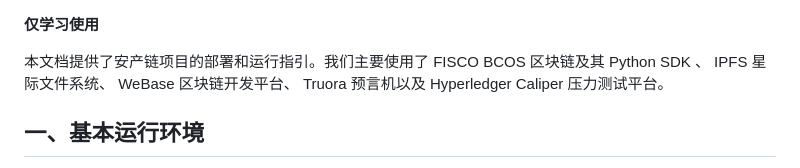
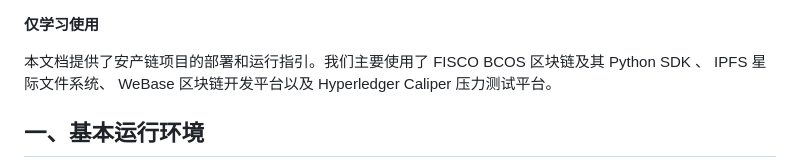
Before and after one commit to AoWangg/Chain, a Markdown page: ReadMe.md, the part around the change. Rendered like a GitHub page.

```diff
--- a/ReadMe.md
+++ b/ReadMe.md
@@ -1,6 +1,6 @@
 **仅学习使用**
 
-本文档提供了安产链项目的部署和运行指引。我们主要使用了 FISCO BCOS 区块链及其 Python SDK 、 IPFS 星际文件系统、 WeBase 区块链开发平台、 Truora 预言机以及 Hyperledger Caliper 压力测试平台。
+本文档提供了安产链项目的部署和运行指引。我们主要使用了 FISCO BCOS 区块链及其 Python SDK 、 IPFS 星际文件系统、 WeBase 区块链开发平台以及 Hyperledger Caliper 压力测试平台。
 
 ## 一、基本运行环境
 
```
